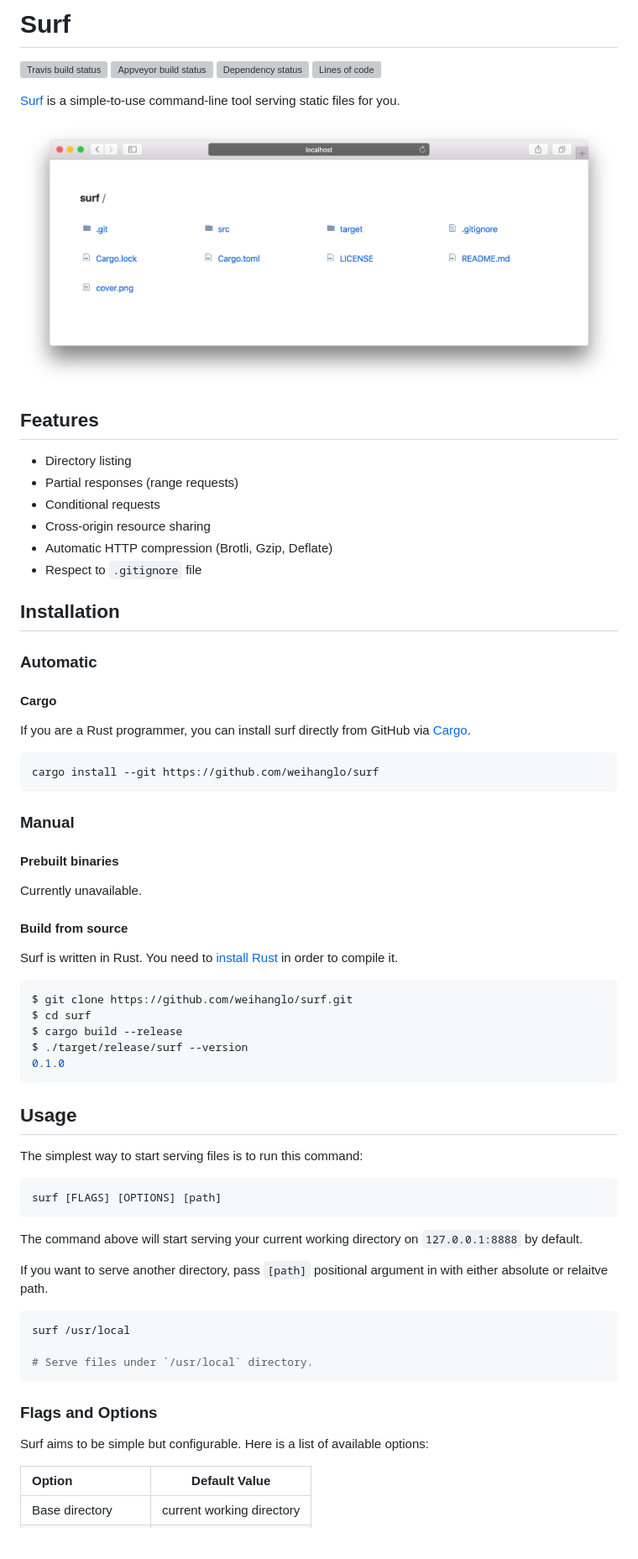
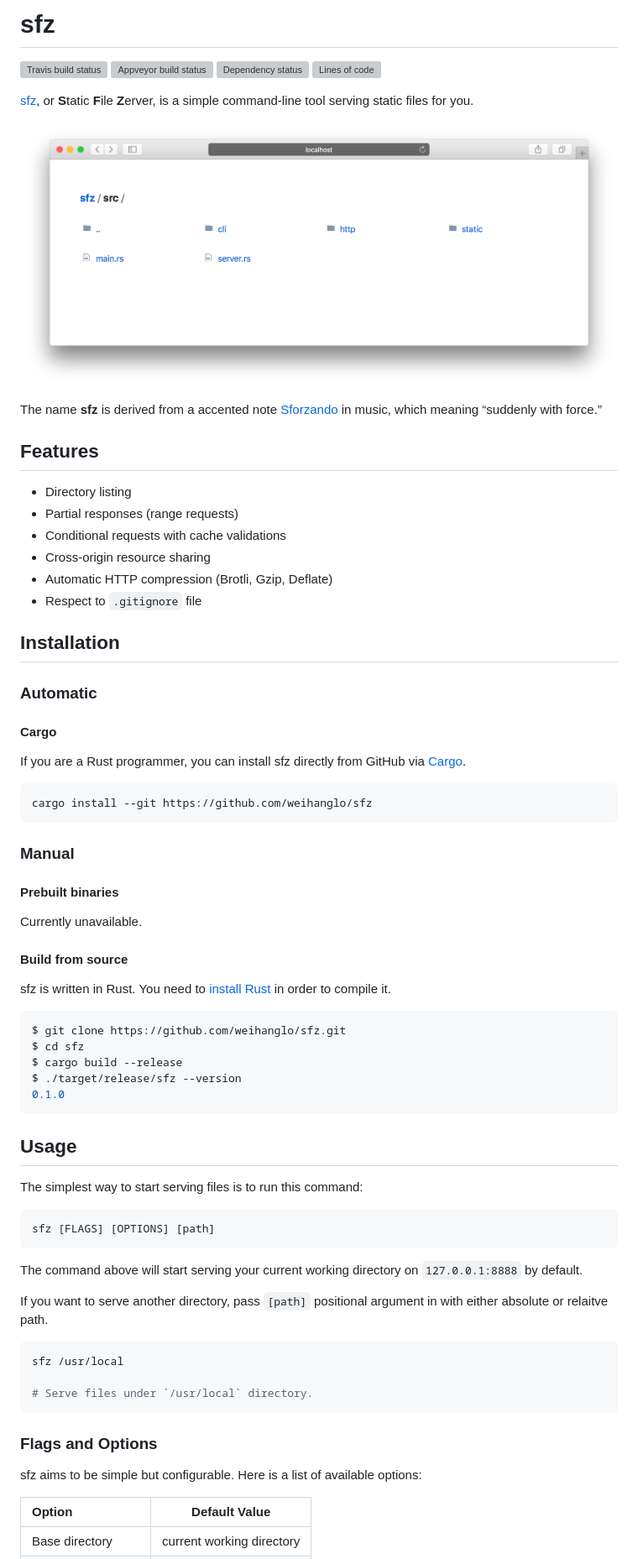
Before and after one commit to weihanglo/sfz, a Markdown page: README.md, the part around the change printed below. Shown: that part at 84% size. Drawn GitHub-style; pictures changed too: cover.png; blank space fills up the shorter version; grey boxes are pictures that could not be loaded.

````diff
--- a/README.md
+++ b/README.md
@@ -1,2 +1,2 @@
-# Surf
+# sfz
 
@@ -4,15 +4,18 @@
 
-[Surf][surf] is a simple-to-use command-line tool serving static files for you.
+[sfz][sfz], or **S**tatic **F**ile **Z**erver, is a simple command-line tool serving static files for you.
 
 ![cover](cover.png)
 
-[surf]: https://github.com/weihanglo/surf
+The name **sfz** is derived from a accented note [Sforzando][sforzando] in music, which meaning “suddenly with force.”
+
+[sfz]: https://github.com/weihanglo/sfz
+[sforzando]: https://en.wikipedia.org/wiki/Dynamics_(music)#Sudden_changes_and_accented_notes
 
 ## Features
 
 - Directory listing
 - Partial responses (range requests)
-- Conditional requests
+- Conditional requests with cache validations
 - Cross-origin resource sharing
 - Automatic HTTP compression (Brotli, Gzip, Deflate)
 - Respect to `.gitignore` file
@@ -23,10 +26,10 @@
 
 #### Cargo
 
-If you are a Rust programmer, you can install surf directly from GitHub via [Cargo][cargo].
+If you are a Rust programmer, you can install sfz directly from GitHub via [Cargo][cargo].
 
 ```bash
-cargo install --git https://github.com/weihanglo/surf
+cargo install --git https://github.com/weihanglo/sfz
 ```
 
 [cargo]: https://doc.rust-lang.org/cargo/
@@ -39,13 +42,13 @@ Currently unavailable.
 
 #### Build from source
 
-Surf is written in Rust. You need to [install Rust][install-rust] in order to compile it.
+sfz is written in Rust. You need to [install Rust][install-rust] in order to compile it.
 
 ```bash
-$ git clone https://github.com/weihanglo/surf.git
-$ cd surf
+$ git clone https://github.com/weihanglo/sfz.git
+$ cd sfz
 $ cargo build --release
-$ ./target/release/surf --version
+$ ./target/release/sfz --version
 0.1.0
 ```
 
@@ -56,7 +59,7 @@ $ ./target/release/surf --version
 The simplest way to start serving files is to run this command:
 
 ```bash
-surf [FLAGS] [OPTIONS] [path]
+sfz [FLAGS] [OPTIONS] [path]
 ```
 
 The command above will start serving your current working directory on `127.0.0.1:8888` by default.
@@ -64,14 +67,14 @@ The command above will start serving your current working directory on `127.0.0.
 If you want to serve another directory, pass `[path]` positional argument in with either absolute or relaitve path.
 
 ```bash
-surf /usr/local
+sfz /usr/local
 
 # Serve files under `/usr/local` directory.
 ```
 
 ### Flags and Options
 
-Surf aims to be simple but configurable. Here is a list of available options:
+sfz aims to be simple but configurable. Here is a list of available options:
 
 | Option             | Default Value             |
 | :----------------- | ------------------------- |
````
Also changed, not shown: other parts of README.md (+9 -5 lines), 1 other file.
